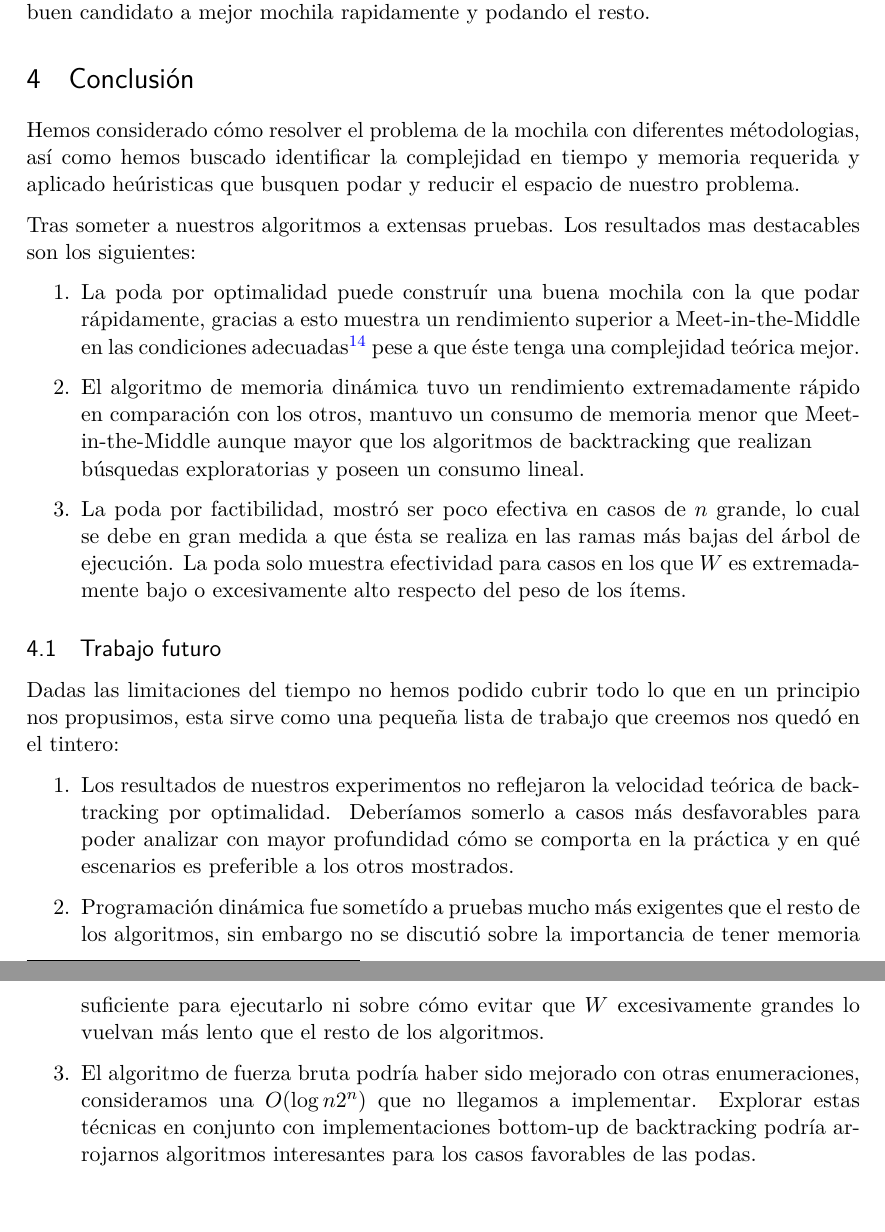
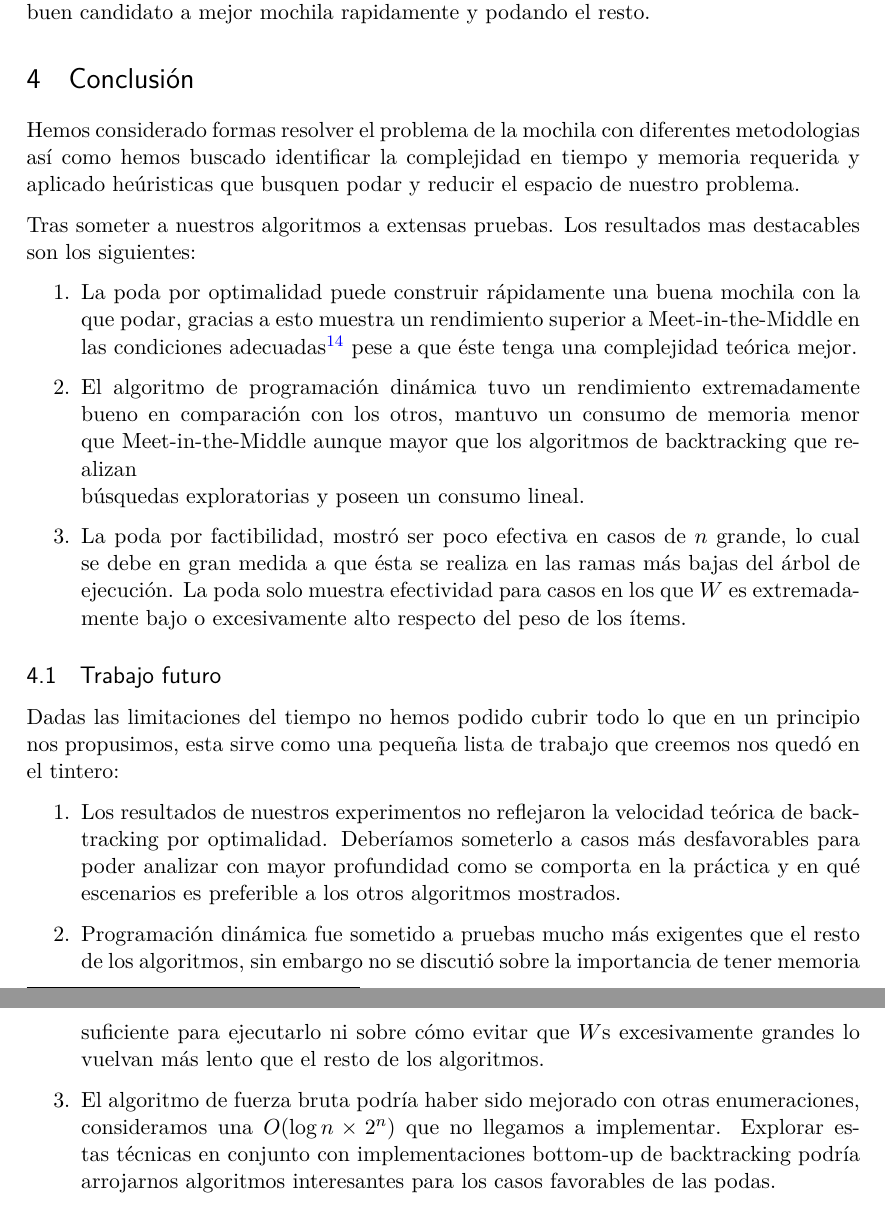
Before and after one commit to iglosiggio/algo3-tp1, a LaTeX document (mochila.tex): two parts of pages 13 and 14 of 14, joined at a grey line, cut so that both start at the same text. Compiled offline with pdfLaTeX.

Commit message:
tex: Correcciones en tildes

```diff
--- a/mochila.tex
+++ b/mochila.tex
@@ -707,8 +707,8 @@ rapidamente y podando el resto.
 
 \section{Conclusión}
 
-Hemos considerado cómo resolver el problema de la mochila con diferentes
-métodologias, así como hemos buscado identificar la complejidad en tiempo y
+Hemos considerado formas resolver el problema de la mochila con diferentes
+metodologias así como hemos buscado identificar la complejidad en tiempo y
 memoria requerida y aplicado heúristicas que busquen podar y reducir el espacio
 de nuestro problema.
 
@@ -716,16 +716,16 @@ Tras someter a nuestros algoritmos a extensas pruebas. Los resultados mas
 destacables son los siguientes:
 
 \begin{enumerate}
-	\item La poda por optimalidad puede construír una buena mochila con la
-	que podar rápidamente, gracias a esto muestra un rendimiento superior a
-	Meet-in-the-Middle en las condiciones
+	\item La poda por optimalidad puede construir rápidamente una buena
+	mochila con la que podar, gracias a esto muestra un rendimiento
+	superior a Meet-in-the-Middle en las condiciones
 	adecuadas\footnote{Meet-in-the-Middle fracasa rotundamente dado un $n$
 	suficientemente largo pero la poda por optimalidad puede construir una
 	solución en ciertas situaciones.} pese a que éste tenga una complejidad
 	teórica mejor.
 
-	\item El algoritmo de memoria dinámica tuvo un rendimiento
-	extremadamente rápido en comparación con los otros, mantuvo un consumo
+	\item El algoritmo de programación dinámica tuvo un rendimiento
+	extremadamente bueno en comparación con los otros, mantuvo un consumo
 	de memoria menor que Meet-in-the-Middle aunque mayor que los algoritmos
 	de backtracking que realizan\\búsquedas exploratorias y poseen un
 	consumo lineal.
@@ -744,22 +744,22 @@ principio nos propusimos, esta sirve como una pequeña lista de trabajo que
 creemos nos quedó en el tintero:
 \begin{enumerate}
 	\item Los resultados de nuestros experimentos no reflejaron la
-	velocidad teórica de backtracking por optimalidad. Deberíamos somerlo a
-	casos más desfavorables para poder analizar con mayor profundidad cómo
-	se comporta en la práctica y en qué escenarios es preferible a los
-	otros mostrados.
+	velocidad teórica de backtracking por optimalidad. Deberíamos someterlo
+	a casos más desfavorables para poder analizar con mayor profundidad
+	como se comporta en la práctica y en qué escenarios es preferible a los
+	otros algoritmos mostrados.
 
-	\item Programación dinámica fue sometído a pruebas mucho más exigentes
+	\item Programación dinámica fue sometido a pruebas mucho más exigentes
 	que el resto de los algoritmos, sin embargo no se discutió sobre la
 	importancia de tener memoria suficiente para ejecutarlo ni sobre cómo
-	evitar que $W$ excesivamente grandes lo vuelvan más lento que el resto
+	evitar que $W$s excesivamente grandes lo vuelvan más lento que el resto
 	de los algoritmos.
 
 	\item El algoritmo de fuerza bruta podría haber sido mejorado con otras
-	enumeraciones, consideramos una $O(\log n 2^n)$ que no llegamos a
-	implementar.  Explorar estas técnicas en conjunto con implementaciones
-	bottom-up de backtracking podría arrojarnos algoritmos interesantes
-	para los casos favorables de las podas.
+	enumeraciones, consideramos una $O(\log n \times 2^n)$ que no llegamos
+	a implementar.  Explorar estas técnicas en conjunto con
+	implementaciones bottom-up de backtracking podría arrojarnos algoritmos
+	interesantes para los casos favorables de las podas.
 \end{enumerate}
 
 
```
Also changed, not shown: mochila.tex (4 more changed lines).
